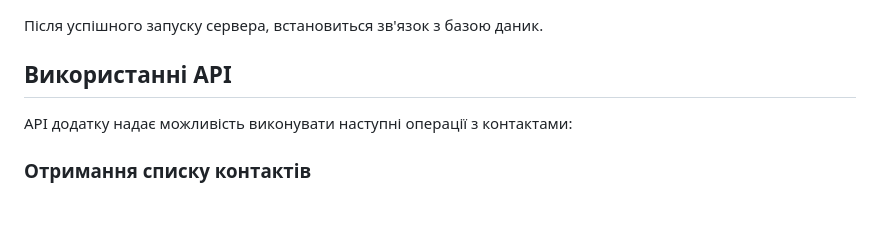
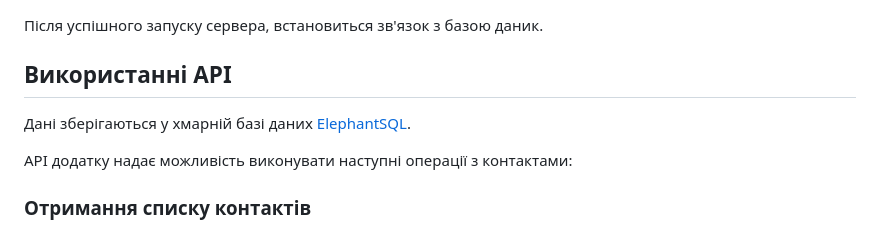
Before and after one commit to sergiokapone/goit_python_web_hw11, a Markdown page: README.md, the part around the change. GitHub-like rendering; blank space fills up the shorter version.

Commit message:
upd README

```diff
--- a/README.md
+++ b/README.md
@@ -68,6 +68,8 @@ uvicorn src.main:app --host localhost --port 8000 --reload
 
 ## Використанні API
 
+Дані зберігаються у хмарній базі даних [ElephantSQL](https://www.elephantsql.com/).
+
 API додатку надає можливість виконувати наступні операції з контактами:
 
 ### Отримання списку контактів
```
